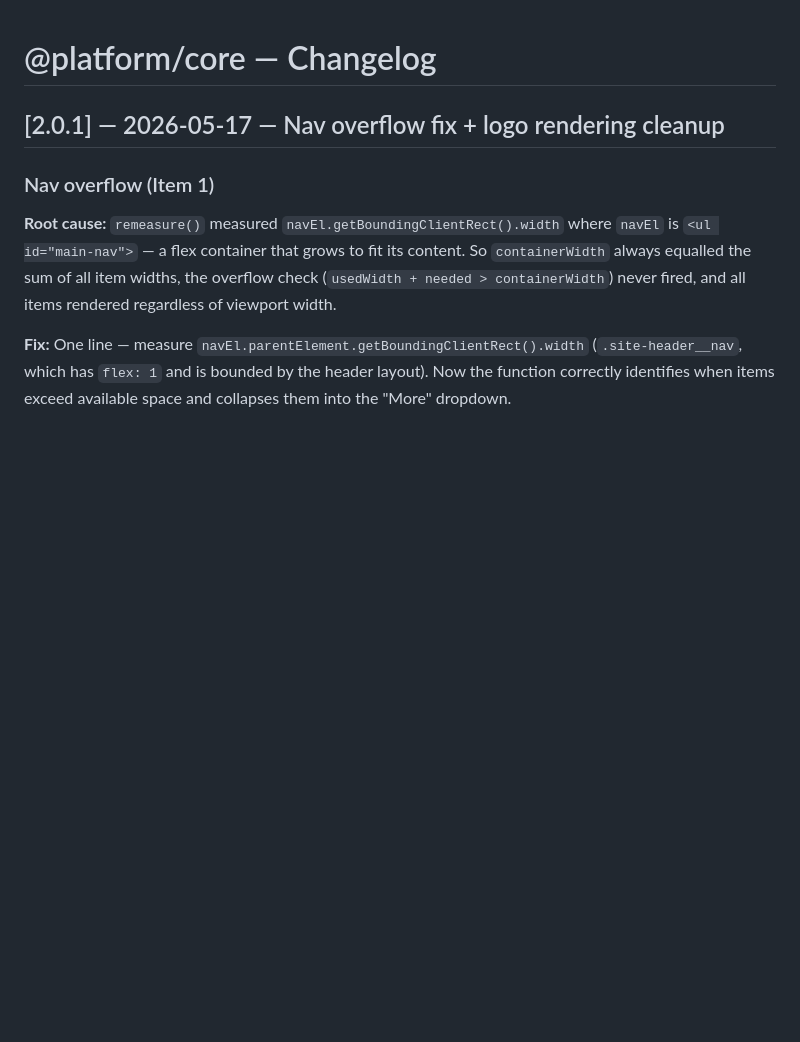
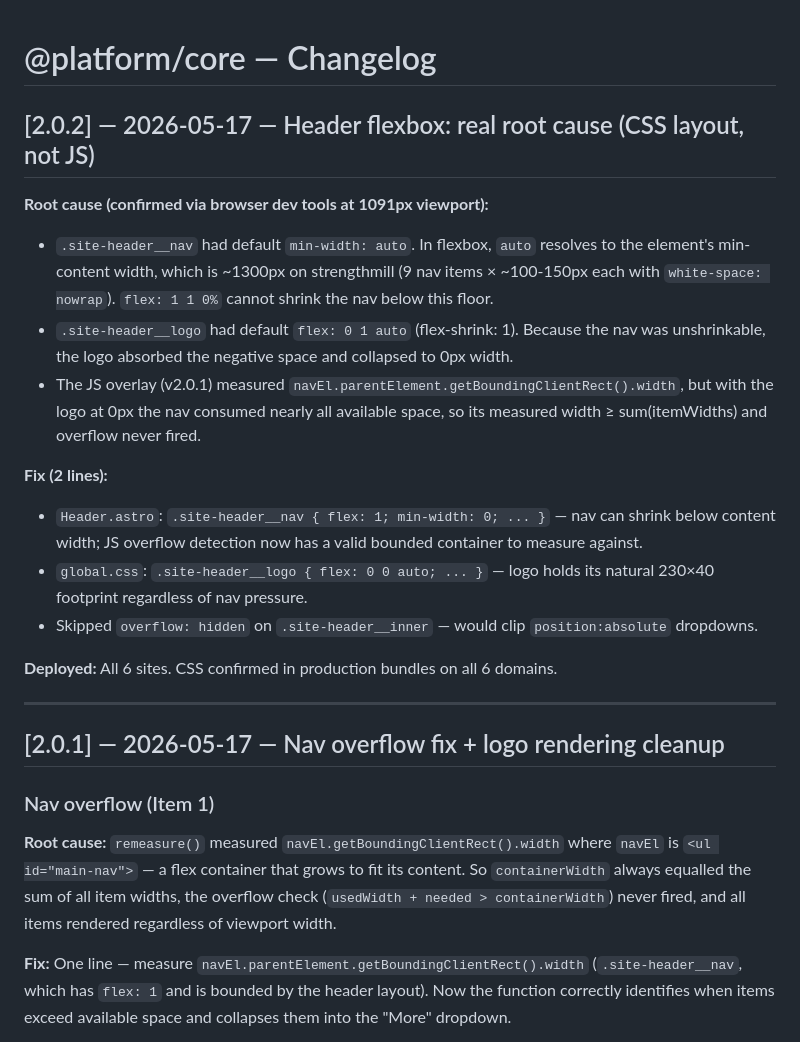
Before and after one commit to itsalljustagamesoitis-ux/affiliate-platform, a Markdown page: CHANGELOG.md, the part around the change. Rendered like a GitHub page; blank space fills up the shorter version.

Commit message:
docs: add v2.0.2 CHANGELOG entry
Co-Authored-By: Claude Sonnet 4.6 <noreply@anthropic.com>

```diff
--- a/CHANGELOG.md
+++ b/CHANGELOG.md
@@ -1,4 +1,27 @@
 # @platform/core — Changelog
+
+## [2.0.2] — 2026-05-17 — Header flexbox: real root cause (CSS layout, not JS)
+
+**Root cause (confirmed via browser dev tools at 1091px viewport):**
+- `.site-header__nav` had default `min-width: auto`. In flexbox, `auto` resolves to the
+  element's min-content width, which is ~1300px on strengthmill (9 nav items × ~100-150px each
+  with `white-space: nowrap`). `flex: 1 1 0%` cannot shrink the nav below this floor.
+- `.site-header__logo` had default `flex: 0 1 auto` (flex-shrink: 1). Because the nav was
+  unshrinkable, the logo absorbed the negative space and collapsed to 0px width.
+- The JS overlay (v2.0.1) measured `navEl.parentElement.getBoundingClientRect().width`, but
+  with the logo at 0px the nav consumed nearly all available space, so its measured width ≥
+  sum(itemWidths) and overflow never fired.
+
+**Fix (2 lines):**
+- `Header.astro`: `.site-header__nav { flex: 1; min-width: 0; ... }` — nav can shrink below
+  content width; JS overflow detection now has a valid bounded container to measure against.
+- `global.css`: `.site-header__logo { flex: 0 0 auto; ... }` — logo holds its natural 230×40
+  footprint regardless of nav pressure.
+- Skipped `overflow: hidden` on `.site-header__inner` — would clip `position:absolute` dropdowns.
+
+**Deployed:** All 6 sites. CSS confirmed in production bundles on all 6 domains.
+
+---
 
 ## [2.0.1] — 2026-05-17 — Nav overflow fix + logo rendering cleanup
 
```
